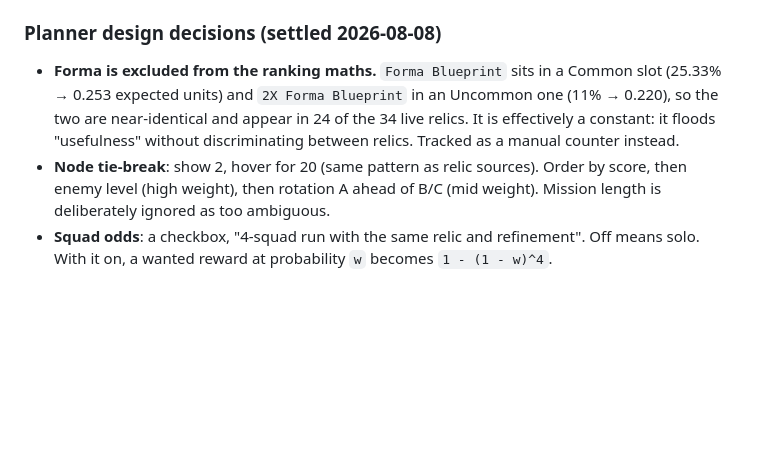
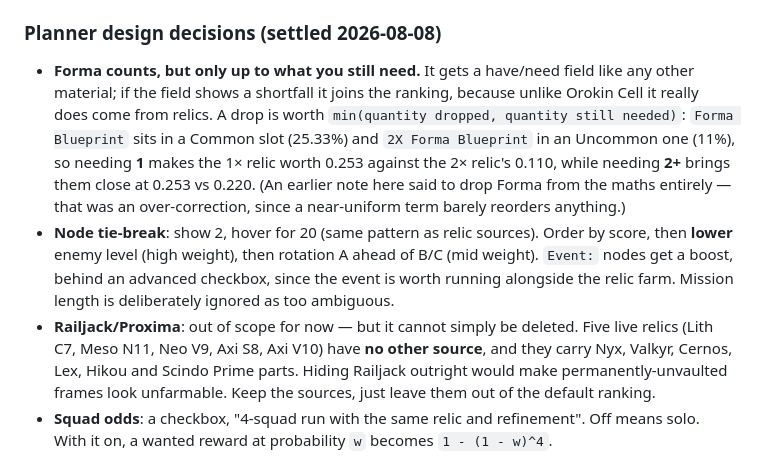
Before and after one commit to Etheras/Warframe_Prime_Hunter, a Markdown page: TODO.md, the part around the change. Drawn GitHub-style; blank space fills up the shorter version.

Commit message:
Plan: Forma counts up to need; Railjack cannot be hidden outright
Five live relics are Railjack-only and carry never-vaulted frames, so excluding those nodes would make Nyx and Valkyr Prime look unfarmable.

```diff
--- a/TODO.md
+++ b/TODO.md
@@ -58,14 +58,25 @@ the build now succeeds there in 6 seconds. The 302 seen on
 
 ### Planner design decisions (settled 2026-08-08)
 
-- **Forma is excluded from the ranking maths.** `Forma Blueprint` sits in a
-  Common slot (25.33% → 0.253 expected units) and `2X Forma Blueprint` in an
-  Uncommon one (11% → 0.220), so the two are near-identical and appear in 24 of
-  the 34 live relics. It is effectively a constant: it floods "usefulness"
-  without discriminating between relics. Tracked as a manual counter instead.
+- **Forma counts, but only up to what you still need.** It gets a have/need
+  field like any other material; if the field shows a shortfall it joins the
+  ranking, because unlike Orokin Cell it really does come from relics.
+  A drop is worth `min(quantity dropped, quantity still needed)`:
+  `Forma Blueprint` sits in a Common slot (25.33%) and `2X Forma Blueprint` in
+  an Uncommon one (11%), so needing **1** makes the 1× relic worth 0.253 against
+  the 2× relic's 0.110, while needing **2+** brings them close at 0.253 vs 0.220.
+  (An earlier note here said to drop Forma from the maths entirely — that was an
+  over-correction, since a near-uniform term barely reorders anything.)
 - **Node tie-break**: show 2, hover for 20 (same pattern as relic sources).
-  Order by score, then enemy level (high weight), then rotation A ahead of B/C
-  (mid weight). Mission length is deliberately ignored as too ambiguous.
+  Order by score, then **lower** enemy level (high weight), then rotation A ahead
+  of B/C (mid weight). `Event:` nodes get a boost, behind an advanced checkbox,
+  since the event is worth running alongside the relic farm. Mission length is
+  deliberately ignored as too ambiguous.
+- **Railjack/Proxima**: out of scope for now — but it cannot simply be deleted.
+  Five live relics (Lith C7, Meso N11, Neo V9, Axi S8, Axi V10) have **no other
+  source**, and they carry Nyx, Valkyr, Cernos, Lex, Hikou and Scindo Prime
+  parts. Hiding Railjack outright would make permanently-unvaulted frames look
+  unfarmable. Keep the sources, just leave them out of the default ranking.
 - **Squad odds**: a checkbox, "4-squad run with the same relic and refinement".
   Off means solo. With it on, a wanted reward at probability `w` becomes
   `1 - (1 - w)^4`.
```
